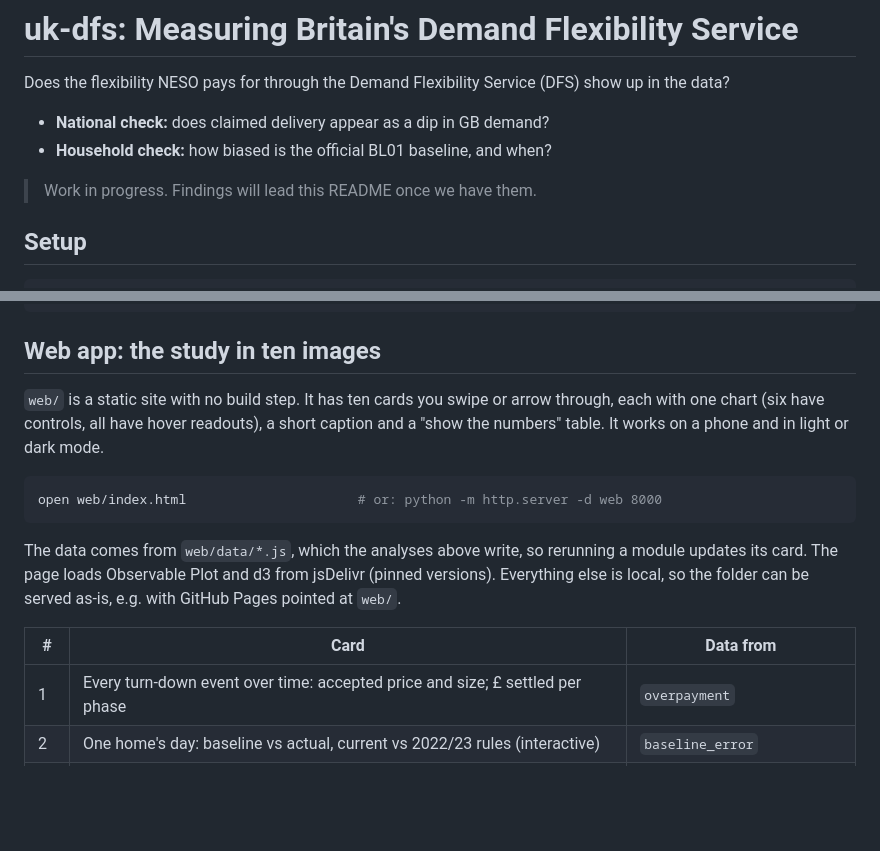
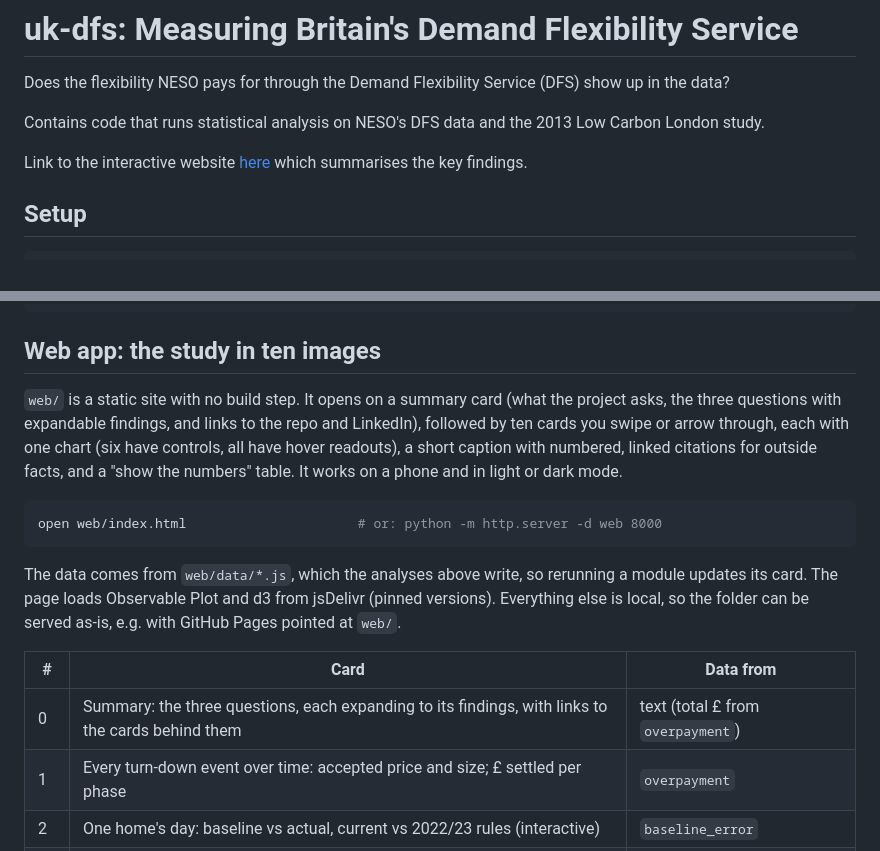
Before and after one commit to james-hughes1/uk-dfs, a Markdown page: README.md, 2 parts joined by grey strips. Rendered like a GitHub page; blank space fills up the shorter version.

Commit message:
Chore: Link site on README.

````diff
--- a/README.md
+++ b/README.md
@@ -2,10 +2,9 @@
 
 Does the flexibility NESO pays for through the Demand Flexibility Service (DFS) show up in the data?
 
-- **National check:** does claimed delivery appear as a dip in GB demand?
-- **Household check:** how biased is the official BL01 baseline, and when?
+Contains code that runs statistical analysis on NESO's DFS data and the 2013 Low Carbon London study.
 
-> Work in progress. Findings will lead this README once we have them.
+Link to the interactive website [here](http://localhost:8000/#image-0) which summarises the key findings.
 
 ## Setup
 
@@ -87,7 +86,7 @@ done
 
 ## Web app: the study in ten images
 
-`web/` is a static site with no build step. It has ten cards you swipe or arrow through, each with one chart (six have controls, all have hover readouts), a short caption and a "show the numbers" table. It works on a phone and in light or dark mode.
+`web/` is a static site with no build step. It opens on a summary card (what the project asks, the three questions with expandable findings, and links to the repo and LinkedIn), followed by ten cards you swipe or arrow through, each with one chart (six have controls, all have hover readouts), a short caption with numbered, linked citations for outside facts, and a "show the numbers" table. It works on a phone and in light or dark mode.
 
 ```bash
 open web/index.html                      # or: python -m http.server -d web 8000
@@ -97,6 +96,7 @@ The data comes from `web/data/*.js`, which the analyses above write, so rerunnin
 
 | # | Card | Data from |
 | --- | --- | --- |
+| 0 | Summary: the three questions, each expanding to its findings, with links to the cards behind them | text (total £ from `overpayment`) |
 | 1 | Every turn-down event over time: accepted price and size; £ settled per phase | `overpayment` |
 | 2 | One home's day: baseline vs actual, current vs 2022/23 rules (interactive) | `baseline_error` |
 | 3 | National event study, launch winter / since Oct 2023 (interactive) | `event_study` |
````
